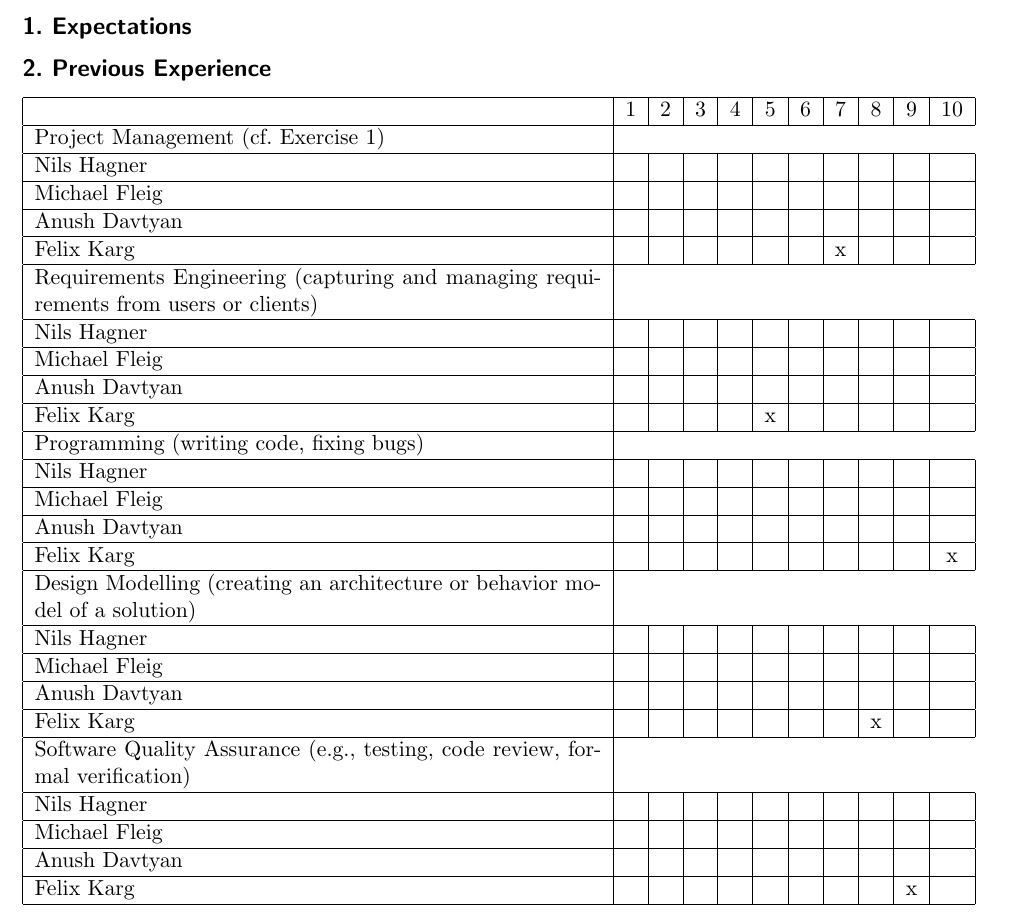
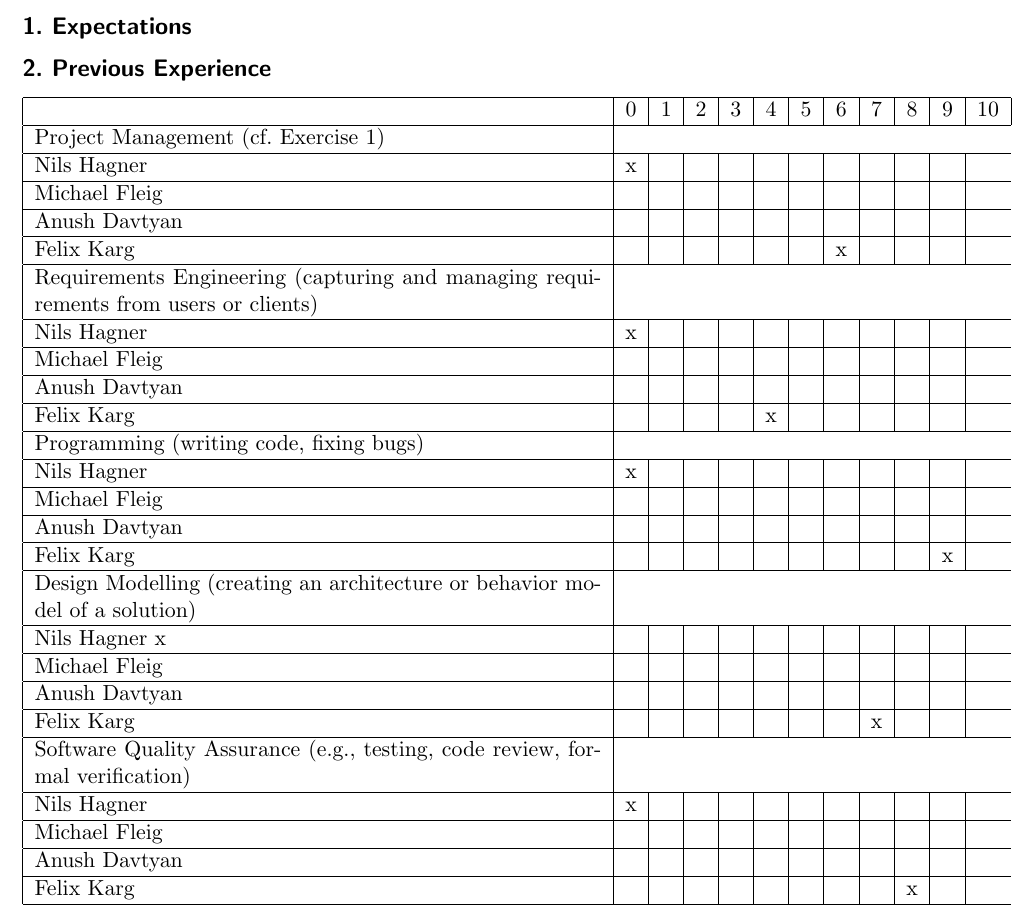
Before and after one commit to tf-software-engineering/software_engineering, a LaTeX document (sheet_0.tex): part of page 1 of 2, cut so that both start at the same text. The pictures show the PDF file sheet_0.pdf that the author committed with the source.

Commit message:
wrote own survey results

```diff
--- a/sheet_0.tex
+++ b/sheet_0.tex
@@ -49,37 +49,37 @@ Nils Hagner & 4346038 \\
 \subsection*{2. Previous Experience}
 
 
-\begin{tabular}{| p{10cm} | c | c | c | c | c | c | c | c | c | c |}
+\begin{tabular}{| p{10cm} | c | c | c | c | c | c | c | c | c | c | c |}
 	\hline
-	& 1& 2& 3& 4& 5& 6& 7& 8& 9& 10\\
+	& 0& 1& 2& 3& 4& 5& 6& 7& 8& 9& 10\\
 	\hline
 	Project Management (cf. Exercise 1) \\
 	\hline
-	Nils Hagner &&&&&&&&&&\\ \hline
+	Nils Hagner &x&&&&&&&&&\\ \hline
 	Michael Fleig &&&&&&&&&&\\ \hline
 	Anush Davtyan &&&&&&&&&&\\ \hline
 	Felix Karg &&&&&&&x&&&\\ \hline
 	Requirements Engineering (capturing and managing requirements from users or clients)\\
 	\hline
-	Nils Hagner &&&&&&&&&&\\ \hline
+	Nils Hagner &x&&&&&&&&&\\ \hline
 	Michael Fleig &&&&&&&&&&\\ \hline
 	Anush Davtyan &&&&&&&&&&\\ \hline
 	Felix Karg &&&&&x&&&&&\\ \hline
 	Programming (writing code, fixing bugs)\\
 	\hline
-	Nils Hagner &&&&&&&&&&\\ \hline
+	Nils Hagner &x&&&&&&&&&\\ \hline
 	Michael Fleig &&&&&&&&&&\\ \hline
 	Anush Davtyan &&&&&&&&&&\\ \hline
 	Felix Karg &&&&&&&&&&x\\ \hline
 	Design Modelling (creating an architecture or behavior model of a solution)\\
 	\hline
-	Nils Hagner &&&&&&&&&&\\ \hline
+	Nils Hagner x&&&&&&&&&&\\ \hline
 	Michael Fleig &&&&&&&&&&\\ \hline
 	Anush Davtyan &&&&&&&&&&\\ \hline
 	Felix Karg &&&&&&&&x&&\\ \hline
 	Software Quality Assurance (e.g., testing, code review, formal verification)\\
 	\hline
-	Nils Hagner &&&&&&&&&&\\ \hline
+	Nils Hagner &x&&&&&&&&&\\ \hline
 	Michael Fleig &&&&&&&&&&\\ \hline
 	Anush Davtyan &&&&&&&&&&\\ \hline
 	Felix Karg &&&&&&&&&x&\\ \hline
```
Also changed, not shown: sheet_0.pdf.
